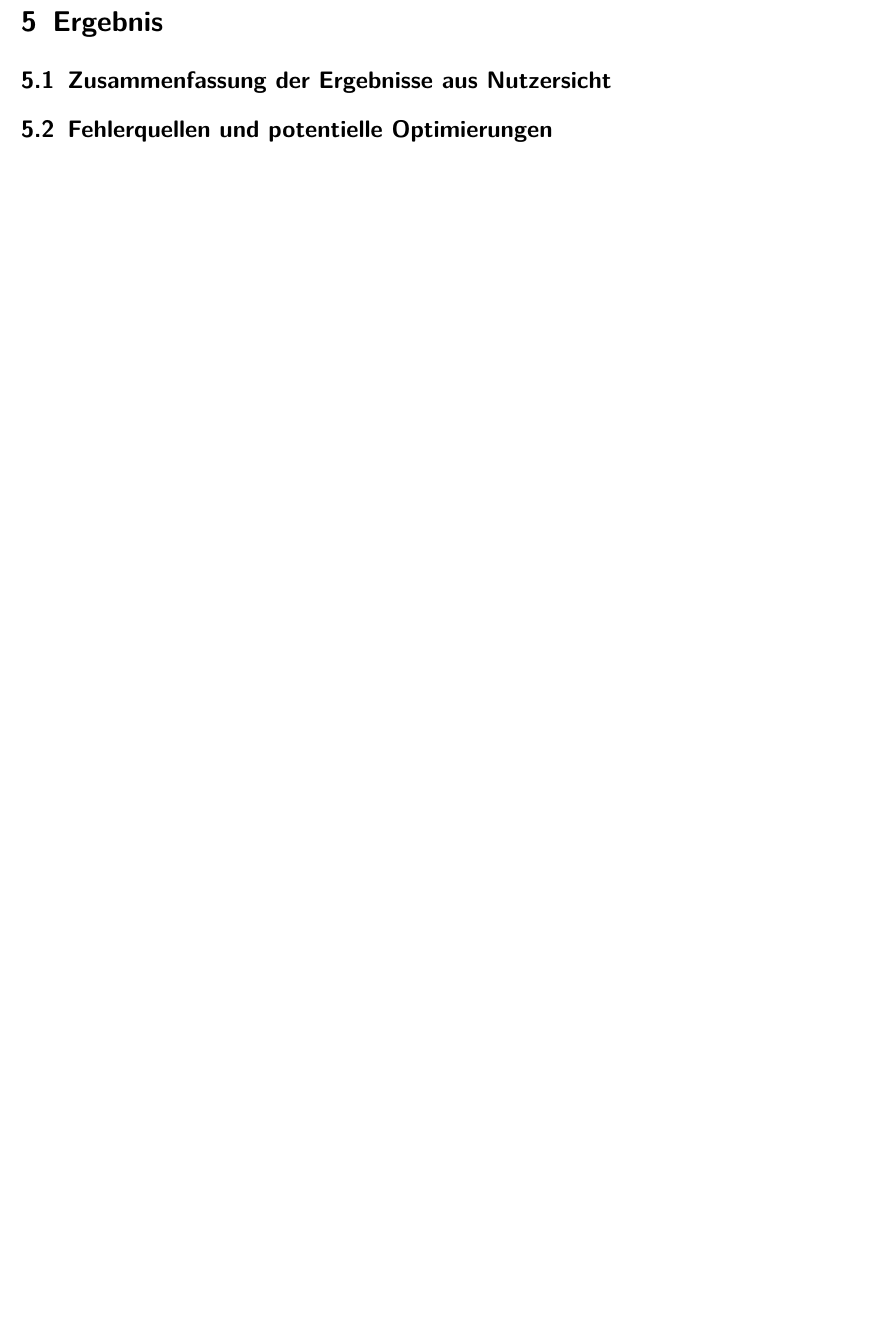
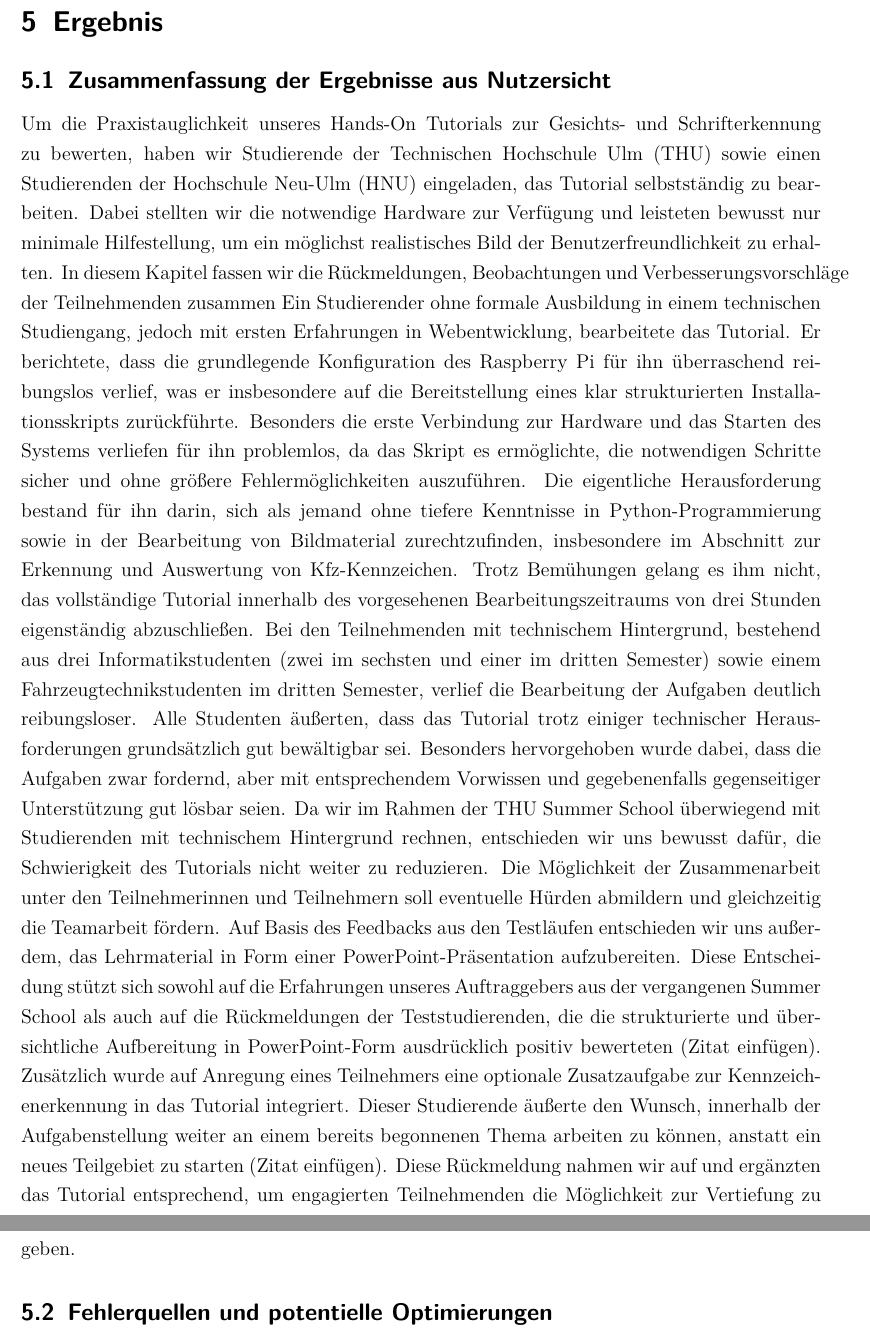
Before and after one commit to TOPR-yoloteam/YOLO, a LaTeX document (src/final_report/main.tex, which reads src/final_report/content/ergebnis.tex): part of page 16 of 21 before the commit and two parts of pages 16 and 17 of 22 after it, the two joined at a grey line, cut so that both start at the same text, the shorter picture padded with empty space. Compiled offline with pdfLaTeX.

Commit message:
Ergebnisse und Feedback aus Nutzertests zum Hands-On Tutorial zur Gesichts- und Schrifterkennung hinzugefügt

```diff
--- a/src/final_report/content/ergebnis.tex
+++ b/src/final_report/content/ergebnis.tex
@@ -1,3 +1,17 @@
 \section{Ergebnis}
 \subsection{Zusammenfassung der Ergebnisse aus Nutzersicht}
+Um die Praxistauglichkeit unseres Hands-On Tutorials zur Gesichts- und Schrifterkennung zu bewerten, haben wir Studierende der Technischen Hochschule Ulm (THU) sowie einen Studierenden der Hochschule Neu-Ulm (HNU) eingeladen, das Tutorial selbstständig zu bearbeiten. Dabei stellten wir die notwendige Hardware zur Verfügung und leisteten bewusst nur minimale Hilfestellung, um ein möglichst realistisches Bild der Benutzerfreundlichkeit zu erhalten.
+ In diesem Kapitel fassen wir die Rückmeldungen, Beobachtungen und Verbesserungsvorschläge der Teilnehmenden zusammen
+Ein Studierender ohne formale Ausbildung in einem technischen Studiengang, jedoch mit ersten Erfahrungen in Webentwicklung, bearbeitete das Tutorial.
+Er berichtete, dass die grundlegende Konfiguration des Raspberry Pi für ihn überraschend reibungslos verlief, was er insbesondere auf die Bereitstellung eines klar strukturierten Installationsskripts zurückführte. Besonders die erste Verbindung zur Hardware und das Starten des Systems verliefen für ihn problemlos, da das Skript es ermöglichte, die notwendigen Schritte sicher und ohne größere Fehlermöglichkeiten auszuführen. Die eigentliche Herausforderung bestand für ihn darin, sich als jemand ohne tiefere Kenntnisse in Python-Programmierung sowie in der Bearbeitung von Bildmaterial zurechtzufinden, insbesondere im Abschnitt zur Erkennung und Auswertung von Kfz-Kennzeichen.
+Trotz Bemühungen gelang es ihm nicht, das vollständige Tutorial innerhalb des vorgesehenen Bearbeitungszeitraums von drei Stunden eigenständig abzuschließen.
+Bei den Teilnehmenden mit technischem Hintergrund, bestehend aus drei Informatikstudenten (zwei im sechsten und einer im dritten Semester) sowie einem Fahrzeugtechnikstudenten im dritten Semester, verlief die Bearbeitung der Aufgaben deutlich reibungsloser.
+ Alle Studenten äußerten, dass das Tutorial trotz einiger technischer Herausforderungen grundsätzlich gut bewältigbar sei. Besonders hervorgehoben wurde dabei, dass die Aufgaben zwar fordernd, aber mit entsprechendem Vorwissen und gegebenenfalls gegenseitiger Unterstützung gut lösbar seien.
+Da wir im Rahmen der THU Summer School überwiegend mit Studierenden mit technischem Hintergrund rechnen, entschieden wir uns bewusst dafür, die Schwierigkeit des Tutorials nicht weiter zu reduzieren.
+ Die Möglichkeit der Zusammenarbeit unter den Teilnehmerinnen und Teilnehmern soll eventuelle Hürden abmildern und gleichzeitig die Teamarbeit fördern.
+Auf Basis des Feedbacks aus den Testläufen entschieden wir uns außerdem, das Lehrmaterial in Form einer PowerPoint-Präsentation aufzubereiten.
+ Diese Entscheidung stützt sich sowohl auf die Erfahrungen unseres Auftraggebers aus der vergangenen Summer School als auch auf die Rückmeldungen der Teststudierenden, die die strukturierte und übersichtliche Aufbereitung in PowerPoint-Form ausdrücklich positiv bewerteten (Zitat einfügen).
+Zusätzlich wurde auf Anregung eines Teilnehmers eine optionale Zusatzaufgabe zur Kennzeichenerkennung in das Tutorial integriert.
+ Dieser Studierende äußerte den Wunsch, innerhalb der Aufgabenstellung weiter an einem bereits begonnenen Thema arbeiten zu können, anstatt ein neues Teilgebiet zu starten (Zitat einfügen).
+ Diese Rückmeldung nahmen wir auf und ergänzten das Tutorial entsprechend, um engagierten Teilnehmenden die Möglichkeit zur Vertiefung zu geben.
 \subsection{Fehlerquellen und potentielle Optimierungen}
```
